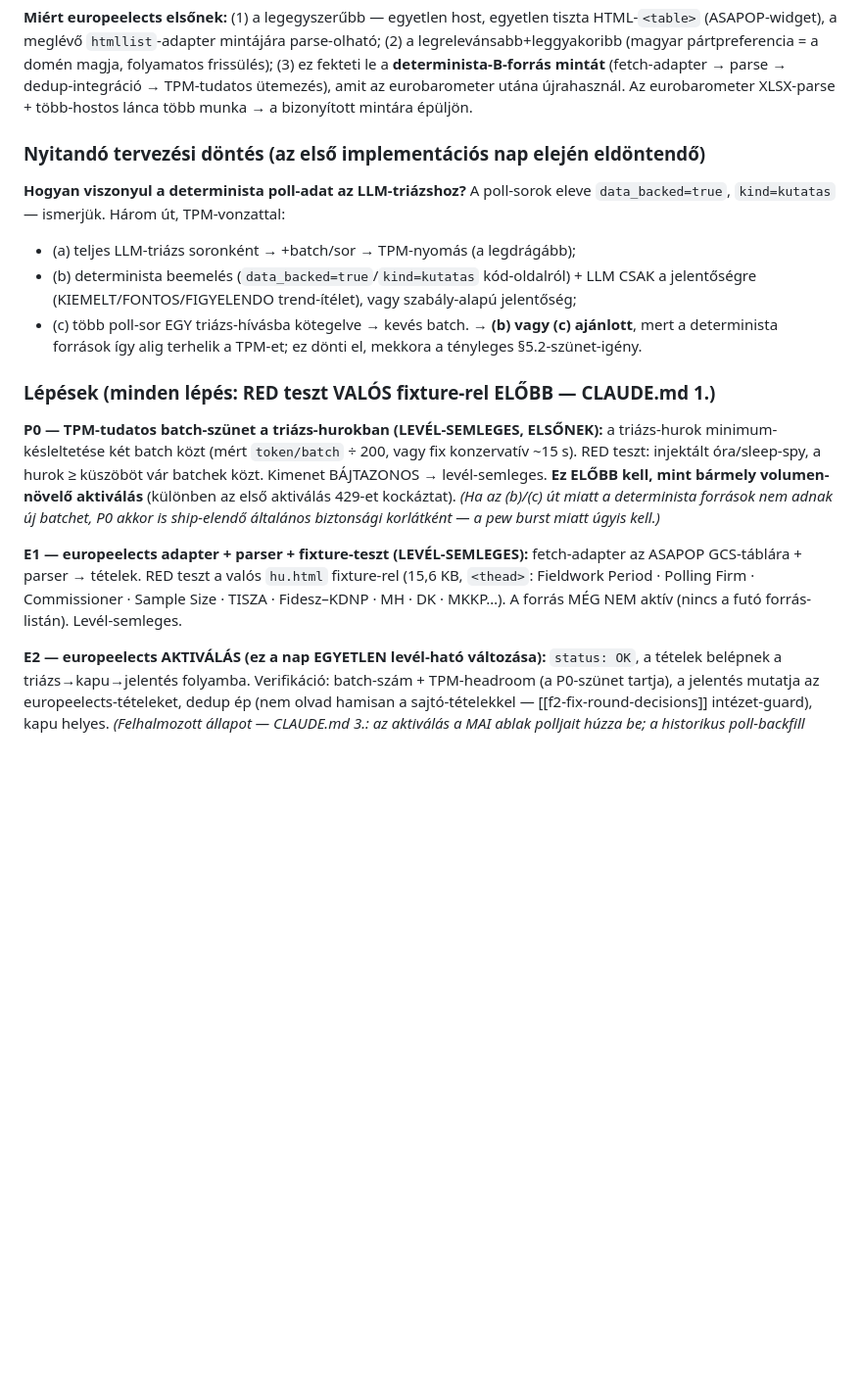
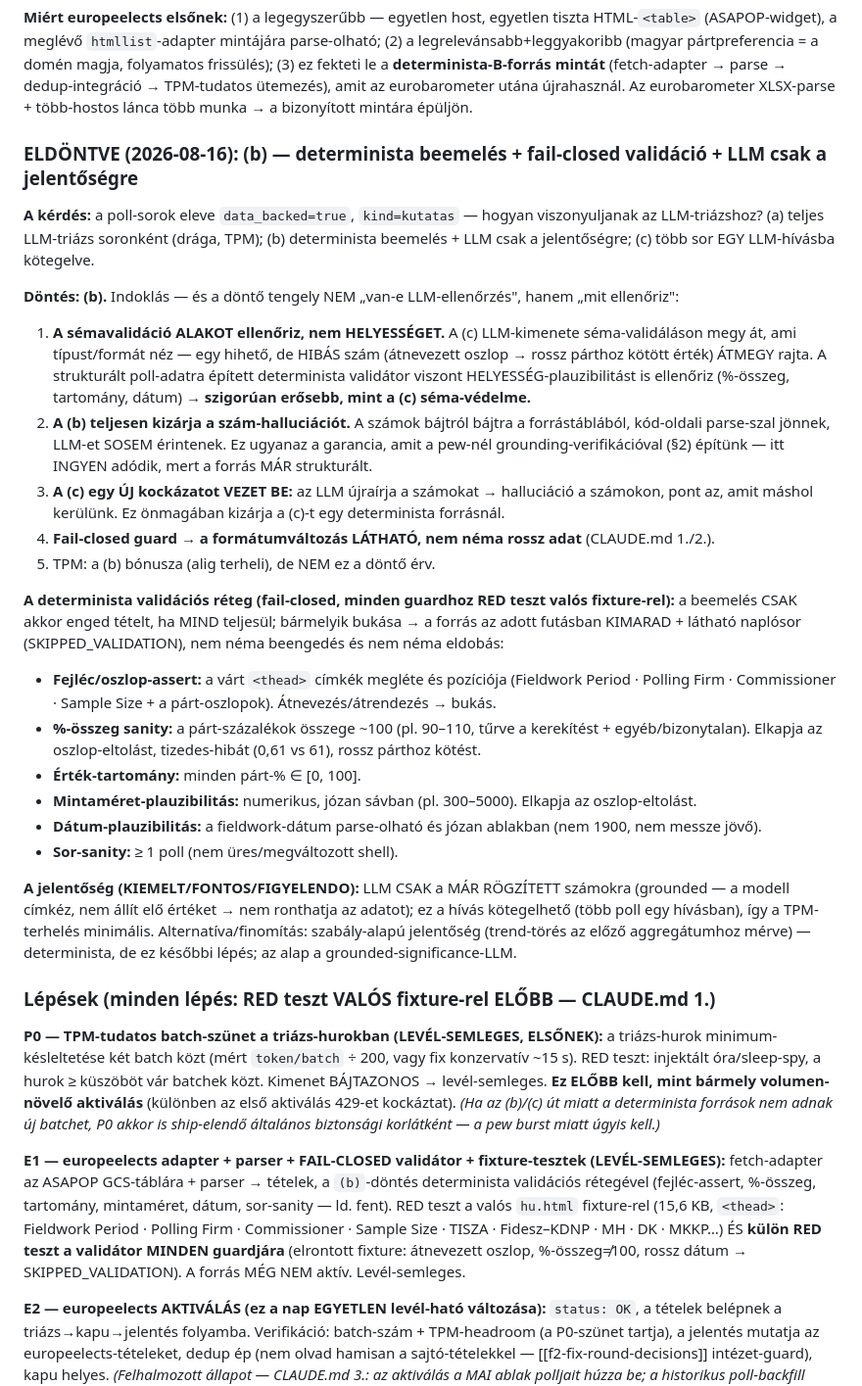
Before and after one commit to Goszmarton/survey-monitor, a Markdown page: docs/SOURCES-B-KASZT-FELMERES-2026-08-15.md, the part around the change. Shown at 98% size. Drawn GitHub-style; blank space fills up the shorter version.

Commit message:
docs: (b) vs (c) eldöntve — determinista beemelés + fail-closed validáció
A poll-sorok triázs-viszonya ELDÖNTVE: (b). A döntő tengely nem "van-e
LLM-ellenőrzés", hanem "mit ellenőriz":
- A sémavalidáció (a (c) LLM-kimenetén) ALAKOT néz, nem HELYESSÉGET →
  hihető-de-hibás szám átmegy rajta.
- A (c) ÚJ kockázatot vezet be: LLM újraírja a számokat → halluciáció,
  pont amit a pew-nél grounding-gal kerülünk.
- A (b): a számok bájtra a forrástáblából (LLM sosem érinti) + célzott
  determinista validátor, ami HELYESSÉG-plauzibilitást is ellenőriz →
  szigorúan erősebb, mint a séma-védelem.

Fail-closed validátor-réteg (mind RED-teszt, bukás → SKIPPED_VALIDATION,
forrás kimarad + látható napló, nem néma rossz adat): fejléc/oszlop-assert,
%-összeg ~100 (90-110), párt-% ∈ [0,100], mintaméret plauzibilis,
dátum-plauzibilitás, ≥1 sor. Jelentőség: LLM CSAK a rögzített számokra
(grounded, kötegelhető → minimál TPM), v. később szabály-alapú trend-törés.

Co-Authored-By: Claude Opus 4.8 <noreply@anthropic.com>
Claude-Session: https://claude.ai/code/session_015WY1r2nt5YYGixhL5uFZpa

```diff
--- a/docs/SOURCES-B-KASZT-FELMERES-2026-08-15.md
+++ b/docs/SOURCES-B-KASZT-FELMERES-2026-08-15.md
@@ -257,16 +257,42 @@ napi keret megléte.** A számítás:
 amit az eurobarometer utána újrahasznál. Az eurobarometer XLSX-parse + több-hostos lánca több munka →
 a bizonyított mintára épüljön.
 
-### Nyitandó tervezési döntés (az első implementációs nap elején eldöntendő)
+### ELDÖNTVE (2026-08-16): (b) — determinista beemelés + fail-closed validáció + LLM csak a jelentőségre
 
-**Hogyan viszonyul a determinista poll-adat az LLM-triázshoz?** A poll-sorok eleve `data_backed=true`,
-`kind=kutatas` — ismerjük. Három út, TPM-vonzattal:
-- (a) teljes LLM-triázs soronként → +batch/sor → TPM-nyomás (a legdrágább);
-- (b) determinista beemelés (`data_backed=true`/`kind=kutatas` kód-oldalról) + LLM CSAK a jelentőségre
-  (KIEMELT/FONTOS/FIGYELENDO trend-ítélet), vagy szabály-alapú jelentőség;
-- (c) több poll-sor EGY triázs-hívásba kötegelve → kevés batch.
-→ **(b) vagy (c) ajánlott**, mert a determinista források így alig terhelik a TPM-et; ez dönti el,
-mekkora a tényleges §5.2-szünet-igény.
+**A kérdés:** a poll-sorok eleve `data_backed=true`, `kind=kutatas` — hogyan viszonyuljanak az
+LLM-triázshoz? (a) teljes LLM-triázs soronként (drága, TPM); (b) determinista beemelés + LLM csak a
+jelentőségre; (c) több sor EGY LLM-hívásba kötegelve.
+
+**Döntés: (b).** Indoklás — és a döntő tengely NEM „van-e LLM-ellenőrzés", hanem „mit ellenőriz":
+
+1. **A sémavalidáció ALAKOT ellenőriz, nem HELYESSÉGET.** A (c) LLM-kimenete séma-validáláson megy át,
+   ami típust/formát néz — egy hihető, de HIBÁS szám (átnevezett oszlop → rossz párthoz kötött érték)
+   ÁTMEGY rajta. A strukturált poll-adatra épített determinista validátor viszont HELYESSÉG-plauzibilitást
+   is ellenőriz (%-összeg, tartomány, dátum) → **szigorúan erősebb, mint a (c) séma-védelme.**
+2. **A (b) teljesen kizárja a szám-halluciációt.** A számok bájtról bájtra a forrástáblából, kód-oldali
+   parse-szal jönnek, LLM-et SOSEM érintenek. Ez ugyanaz a garancia, amit a pew-nél grounding-verifikációval
+   (§2) építünk — itt INGYEN adódik, mert a forrás MÁR strukturált.
+3. **A (c) egy ÚJ kockázatot VEZET BE:** az LLM újraírja a számokat → halluciáció a számokon, pont az,
+   amit máshol kerülünk. Ez önmagában kizárja a (c)-t egy determinista forrásnál.
+4. **Fail-closed guard → a formátumváltozás LÁTHATÓ, nem néma rossz adat** (CLAUDE.md 1./2.).
+5. TPM: a (b) bónusza (alig terheli), de NEM ez a döntő érv.
+
+**A determinista validációs réteg (fail-closed, minden guardhoz RED teszt valós fixture-rel):**
+a beemelés CSAK akkor enged tételt, ha MIND teljesül; bármelyik bukása → a forrás az adott futásban
+KIMARAD + látható naplósor (SKIPPED_VALIDATION), nem néma beengedés és nem néma eldobás:
+- **Fejléc/oszlop-assert:** a várt `<thead>` címkék megléte és pozíciója (Fieldwork Period · Polling
+  Firm · Commissioner · Sample Size + a párt-oszlopok). Átnevezés/átrendezés → bukás.
+- **%-összeg sanity:** a párt-százalékok összege ~100 (pl. 90–110, tűrve a kerekítést + egyéb/bizonytalan).
+  Elkapja az oszlop-eltolást, tizedes-hibát (0,61 vs 61), rossz párthoz kötést.
+- **Érték-tartomány:** minden párt-% ∈ [0, 100].
+- **Mintaméret-plauzibilitás:** numerikus, józan sávban (pl. 300–5000). Elkapja az oszlop-eltolást.
+- **Dátum-plauzibilitás:** a fieldwork-dátum parse-olható és józan ablakban (nem 1900, nem messze jövő).
+- **Sor-sanity:** ≥ 1 poll (nem üres/megváltozott shell).
+
+**A jelentőség (KIEMELT/FONTOS/FIGYELENDO):** LLM CSAK a MÁR RÖGZÍTETT számokra (grounded — a modell
+címkéz, nem állít elő értéket → nem ronthatja az adatot); ez a hívás kötegelhető (több poll egy hívásban),
+így a TPM-terhelés minimális. Alternatíva/finomítás: szabály-alapú jelentőség (trend-törés az előző
+aggregátumhoz mérve) — determinista, de ez későbbi lépés; az alap a grounded-significance-LLM.
 
 ### Lépések (minden lépés: RED teszt VALÓS fixture-rel ELŐBB — CLAUDE.md 1.)
 
@@ -277,10 +303,13 @@ levél-semleges. **Ez ELŐBB kell, mint bármely volumen-növelő aktiválás**
 429-et kockáztat). *(Ha az (b)/(c) út miatt a determinista források nem adnak új batchet, P0 akkor is
 ship-elendő általános biztonsági korlátként — a pew burst miatt úgyis kell.)*
 
-**E1 — europeelects adapter + parser + fixture-teszt (LEVÉL-SEMLEGES):**
-fetch-adapter az ASAPOP GCS-táblára + parser → tételek. RED teszt a valós `hu.html` fixture-rel
-(15,6 KB, `<thead>`: Fieldwork Period · Polling Firm · Commissioner · Sample Size · TISZA · Fidesz–KDNP
-· MH · DK · MKKP…). A forrás MÉG NEM aktív (nincs a futó forrás-listán). Levél-semleges.
+**E1 — europeelects adapter + parser + FAIL-CLOSED validátor + fixture-tesztek (LEVÉL-SEMLEGES):**
+fetch-adapter az ASAPOP GCS-táblára + parser → tételek, a `(b)`-döntés determinista validációs rétegével
+(fejléc-assert, %-összeg, tartomány, mintaméret, dátum, sor-sanity — ld. fent). RED teszt a valós
+`hu.html` fixture-rel (15,6 KB, `<thead>`: Fieldwork Period · Polling Firm · Commissioner · Sample Size
+· TISZA · Fidesz–KDNP · MH · DK · MKKP…) ÉS **külön RED teszt a validátor MINDEN guardjára** (elrontott
+fixture: átnevezett oszlop, %-összeg≠100, rossz dátum → SKIPPED_VALIDATION). A forrás MÉG NEM aktív.
+Levél-semleges.
 
 **E2 — europeelects AKTIVÁLÁS (ez a nap EGYETLEN levél-ható változása):**
 `status: OK`, a tételek belépnek a triázs→kapu→jelentés folyamba. Verifikáció: batch-szám + TPM-headroom
```
